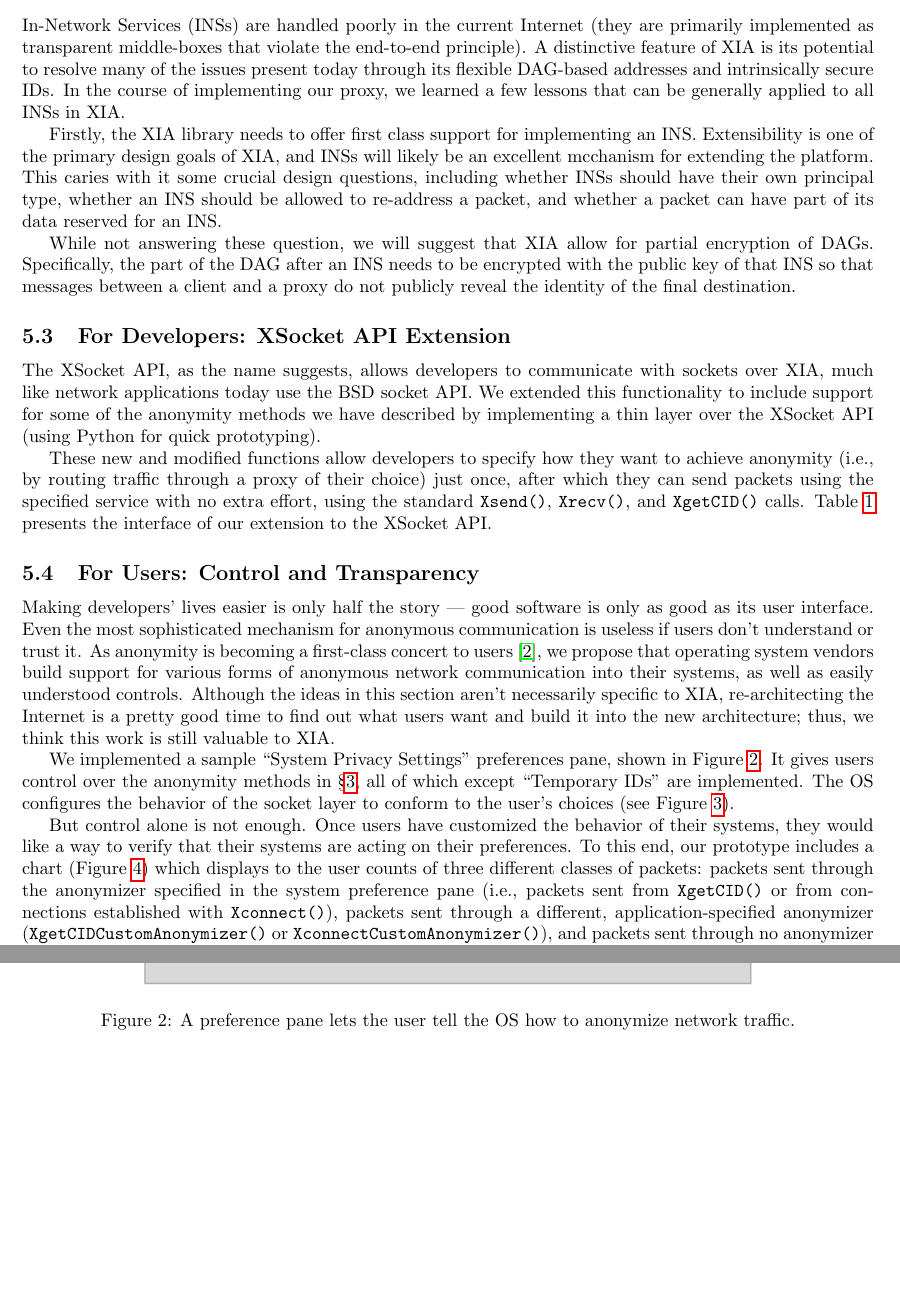
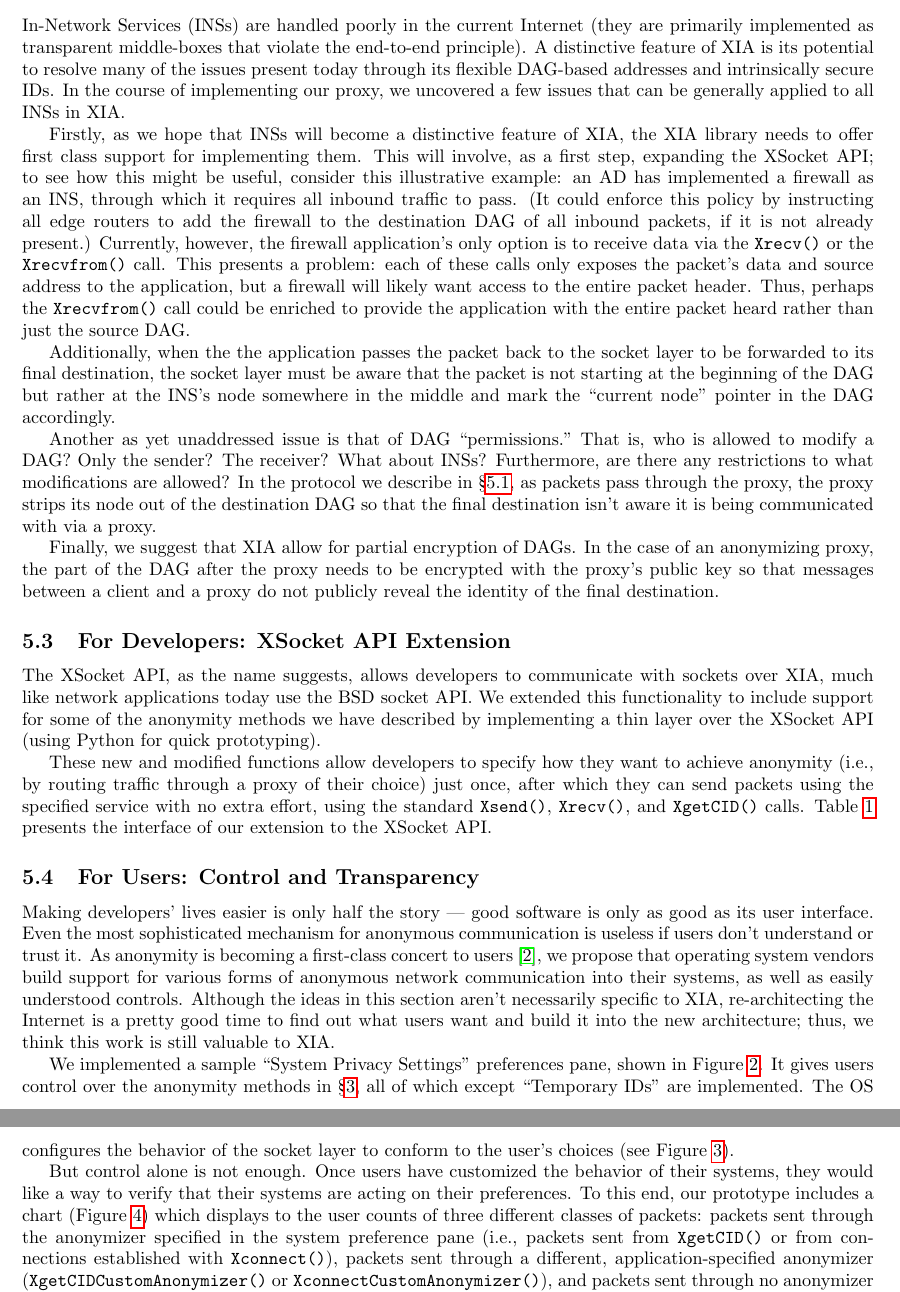
Before and after one commit to nfeltman/XIAnon, a LaTeX document (Final/FinalWriteup.tex): two parts of pages 7 and 9 of 11 before the commit and two parts of pages 7 and 9 of 12 after it, joined at a grey line, cut so that both start at the same text, the shorter picture padded with empty space. Compiled offline with pdfLaTeX.

Commit message:
Updated INS issues section.

```diff
--- a/Final/FinalWriteup.tex
+++ b/Final/FinalWriteup.tex
@@ -421,11 +421,15 @@ The client receives the bound source DAG, sending all future communications to i
 
 \subsection{Issues Related to In-Network Services}
 \label{in-network-services}
-In-Network Services (INSs) are handled poorly in the current Internet (they are primarily implemented as transparent middle-boxes that violate the end-to-end principle). A distinctive feature of XIA is its potential to resolve many of the issues present today through its flexible DAG-based addresses and intrinsically secure IDs. In the course of implementing our proxy, we learned a few lessons that can be generally applied to all INSs in XIA.
+In-Network Services (INSs) are handled poorly in the current Internet (they are primarily implemented as transparent middle-boxes that violate the end-to-end principle). A distinctive feature of XIA is its potential to resolve many of the issues present today through its flexible DAG-based addresses and intrinsically secure IDs. In the course of implementing our proxy, we uncovered a few issues that can be generally applied to all INSs in XIA.
 
-Firstly, the XIA library needs to offer first class support for implementing an INS.  Extensibility is one of the primary design goals of XIA, and INSs will likely be an excellent mcchanism for extending the platform.  This caries with it some crucial design questions, including whether INSs should have their own principal type, whether an INS should be allowed to re-address a packet, and whether a packet can have part of its data reserved for an INS.
+Firstly, as we hope that INSs will become a distinctive feature of XIA, the XIA library needs to offer first class support for implementing them. This will involve, as a first step, expanding the XSocket API; to see how this might be useful, consider this illustrative example: an AD has implemented a firewall as an INS, through which it requires all inbound traffic to pass. (It could enforce this policy by instructing all edge routers to add the firewall to the destination DAG of all inbound packets, if it is not already present.) Currently, however, the firewall application's only option is to receive data via the \texttt{Xrecv()} or the \texttt{Xrecvfrom()} call. This presents a problem: each of these calls only exposes the packet's data and source address to the application, but a firewall will likely want access to the entire packet header. Thus, perhaps the \texttt{Xrecvfrom()} call could be enriched to provide the application with the entire packet heard rather than just the source DAG.
 
-While not answering these question, we will suggest that XIA allow for partial encryption of DAGs.  Specifically, the part of the DAG after an INS needs to be encrypted with the public key of that INS so that messages between a client and a proxy do not publicly reveal the identity of the final destination.
+Additionally, when the the application passes the packet back to the socket layer to be forwarded to its final destination, the socket layer must be aware that the packet is not starting at the beginning of the DAG but rather at the INS's node somewhere in the middle and mark the ``current node" pointer in the DAG accordingly.
+
+Another as yet unaddressed issue is that of DAG ``permissions." That is, who is allowed to modify a DAG? Only the sender? The receiver? What about INSs? Furthermore, are there any restrictions to what modifications are allowed? In the protocol we describe in \S\ref{proxy}, as packets pass through the proxy, the proxy strips its node out of the destination DAG so that the final destination isn't aware it is being communicated with via a proxy.
+
+Finally, we suggest that XIA allow for partial encryption of DAGs.  In the case of an anonymizing proxy, the part of the DAG after the proxy needs to be encrypted with the proxy's public key so that messages between a client and a proxy do not publicly reveal the identity of the final destination.
 
 \subsection{For Developers: XSocket API Extension}
 \label{api}
```
Also changed, not shown: Final/FinalWriteup.pdf.
